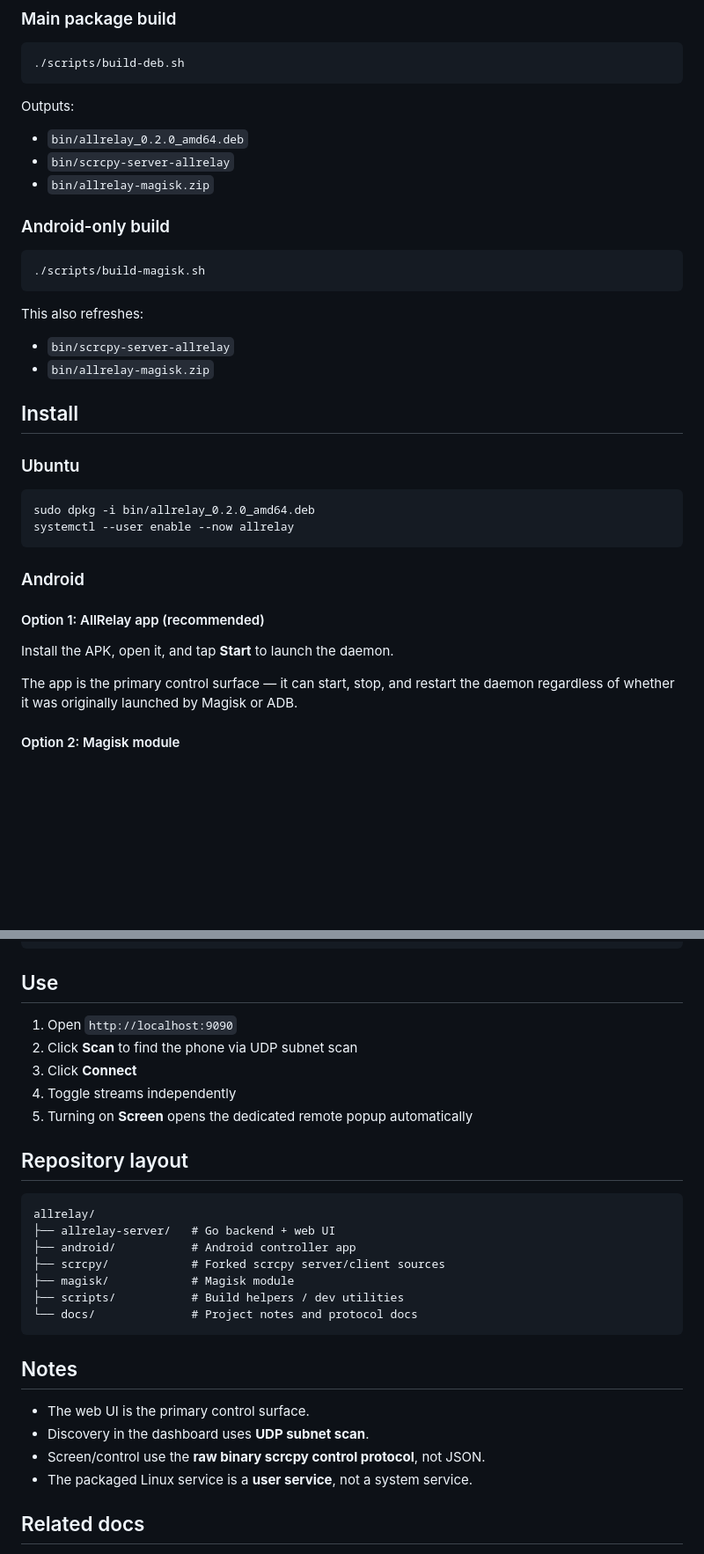
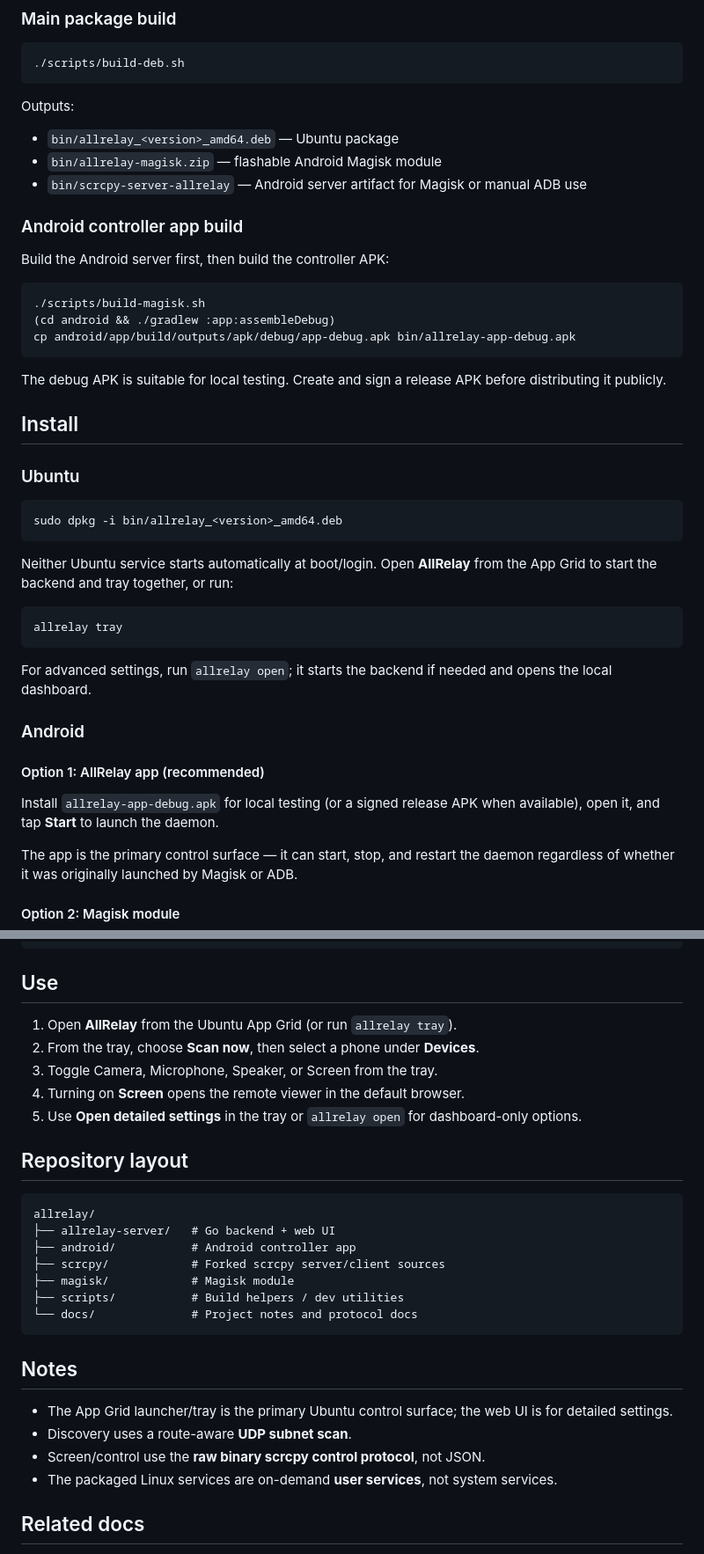
Before and after one commit to ChiThang-50Cent/allrelay, a Markdown page: README.md, 2 parts joined by grey strips. Shown at 88% size. GitHub-like rendering; blank space fills up the shorter version.

Commit message:
docs(readme): document tray-first usage

````diff
--- a/README.md
+++ b/README.md
@@ -59,34 +61,43 @@ AllRelay streams media directly over Wi‑Fi between Android and Ubuntu, with a
 ```
 
 Outputs:
-- `bin/allrelay_0.2.0_amd64.deb`
-- `bin/scrcpy-server-allrelay`
-- `bin/allrelay-magisk.zip`
+- `bin/allrelay_<version>_amd64.deb` — Ubuntu package
+- `bin/allrelay-magisk.zip` — flashable Android Magisk module
+- `bin/scrcpy-server-allrelay` — Android server artifact for Magisk or manual ADB use
 
-### Android-only build
+### Android controller app build
+
+Build the Android server first, then build the controller APK:
 
 ```bash
 ./scripts/build-magisk.sh
+(cd android && ./gradlew :app:assembleDebug)
+cp android/app/build/outputs/apk/debug/app-debug.apk bin/allrelay-app-debug.apk
 ```
 
-This also refreshes:
-- `bin/scrcpy-server-allrelay`
-- `bin/allrelay-magisk.zip`
+The debug APK is suitable for local testing. Create and sign a release APK before distributing it publicly.
 
 ## Install
 
 ### Ubuntu
 
 ```bash
-sudo dpkg -i bin/allrelay_0.2.0_amd64.deb
-systemctl --user enable --now allrelay
+sudo dpkg -i bin/allrelay_<version>_amd64.deb
 ```
+
+Neither Ubuntu service starts automatically at boot/login. Open **AllRelay** from the App Grid to start the backend and tray together, or run:
+
+```bash
+allrelay tray
+```
+
+For advanced settings, run `allrelay open`; it starts the backend if needed and opens the local dashboard.
 
 ### Android
 
 #### Option 1: AllRelay app (recommended)
 
-Install the APK, open it, and tap **Start** to launch the daemon.
+Install `allrelay-app-debug.apk` for local testing (or a signed release APK when available), open it, and tap **Start** to launch the daemon.
 
 The app is the primary control surface — it can start, stop, and restart the daemon regardless of whether it was originally launched by Magisk or ADB.
 
@@ -121,11 +132,11 @@ adb shell "su -c 'CLASSPATH=/data/local/tmp/allrelay.jar app_process / \
 
 ## Use
 
-1. Open `http://localhost:9090`
-2. Click **Scan** to find the phone via UDP subnet scan
-3. Click **Connect**
-4. Toggle streams independently
-5. Turning on **Screen** opens the dedicated remote popup automatically
+1. Open **AllRelay** from the Ubuntu App Grid (or run `allrelay tray`).
+2. From the tray, choose **Scan now**, then select a phone under **Devices**.
+3. Toggle Camera, Microphone, Speaker, or Screen from the tray.
+4. Turning on **Screen** opens the remote viewer in the default browser.
+5. Use **Open detailed settings** in the tray or `allrelay open` for dashboard-only options.
 
 ## Repository layout
 
@@ -141,10 +152,10 @@ allrelay/
 
 ## Notes
 
-- The web UI is the primary control surface.
-- Discovery in the dashboard uses **UDP subnet scan**.
+- The App Grid launcher/tray is the primary Ubuntu control surface; the web UI is for detailed settings.
+- Discovery uses a route-aware **UDP subnet scan**.
 - Screen/control use the **raw binary scrcpy control protocol**, not JSON.
-- The packaged Linux service is a **user service**, not a system service.
+- The packaged Linux services are on-demand **user services**, not system services.
 
 ## Related docs
 
````
Also changed, not shown: other parts of README.md (+8 -6 lines), CHANGELOG.md (+1 -0 lines).
